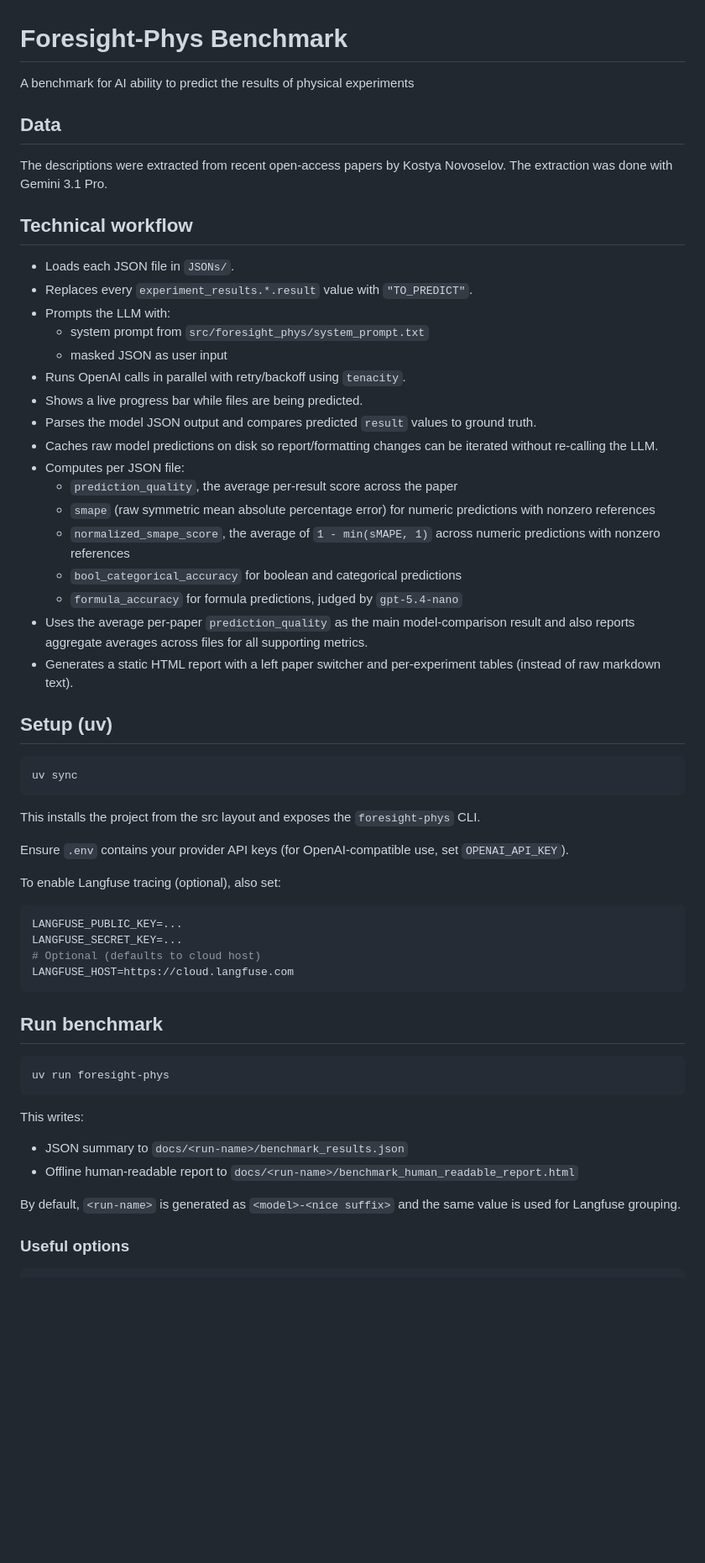
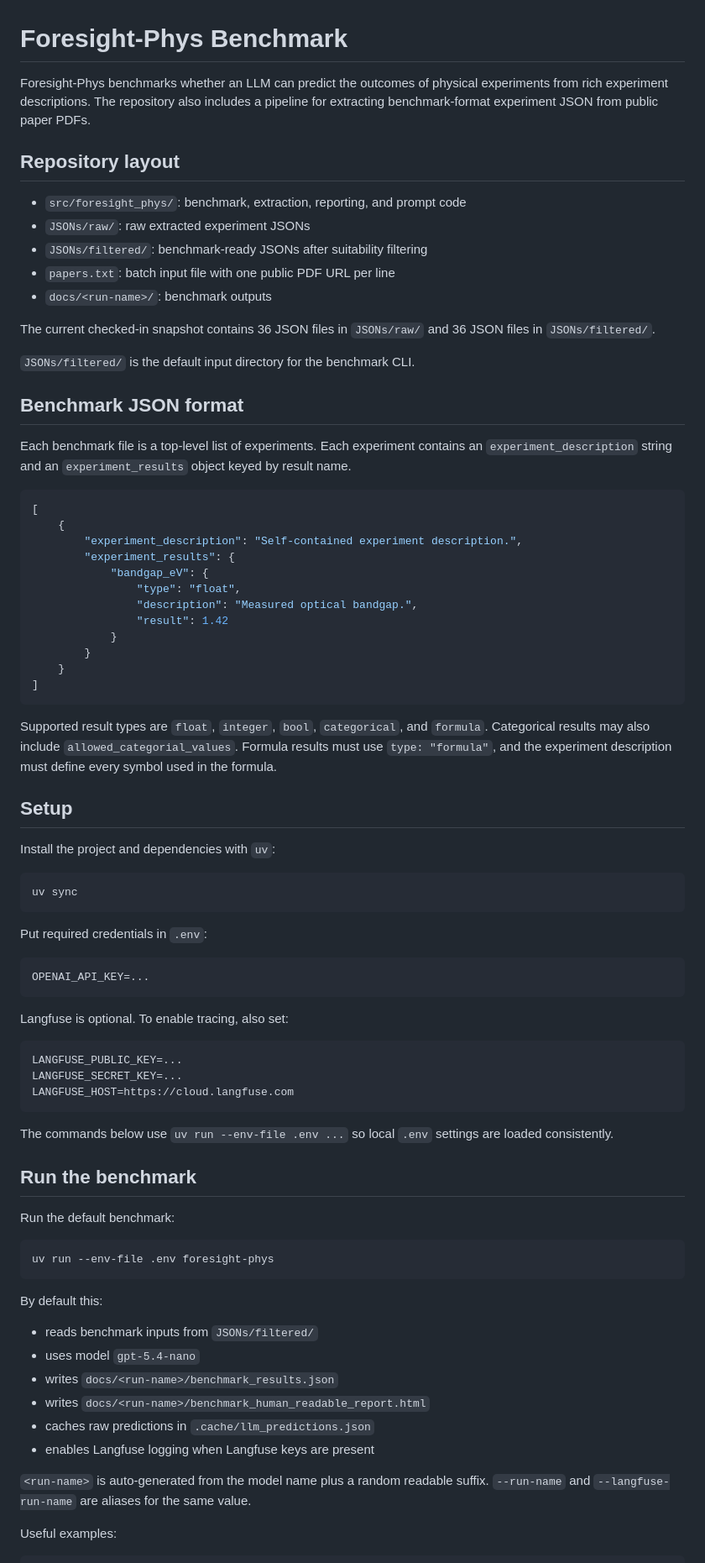
Before and after one commit to kazeevn/Foresight-Phys, a Markdown page: README.md, the part around one of its changes. Shown at 84% size. Drawn GitHub-style; blank space fills up the shorter version.

````diff
--- a/README.md
+++ b/README.md
@@ -1,62 +1,91 @@
 # Foresight-Phys Benchmark
 
-A benchmark for AI ability to predict the results of physical experiments
+Foresight-Phys benchmarks whether an LLM can predict the outcomes of physical
+experiments from rich experiment descriptions. The repository also includes a
+pipeline for extracting benchmark-format experiment JSON from public paper PDFs.
 
-## Data
-The descriptions were extracted from recent open-access papers by Kostya Novoselov. The extraction was done with Gemini 3.1 Pro.
+## Repository layout
+- `src/foresight_phys/`: benchmark, extraction, reporting, and prompt code
+- `JSONs/raw/`: raw extracted experiment JSONs
+- `JSONs/filtered/`: benchmark-ready JSONs after suitability filtering
+- `papers.txt`: batch input file with one public PDF URL per line
+- `docs/<run-name>/`: benchmark outputs
 
-## Technical workflow
+The current checked-in snapshot contains 36 JSON files in `JSONs/raw/` and 36
+JSON files in `JSONs/filtered/`.
 
-- Loads each JSON file in `JSONs/`.
-- Replaces every `experiment_results.*.result` value with `"TO_PREDICT"`.
-- Prompts the LLM with:
-	- system prompt from `src/foresight_phys/system_prompt.txt`
-	- masked JSON as user input
-- Runs OpenAI calls in parallel with retry/backoff using `tenacity`.
-- Shows a live progress bar while files are being predicted.
-- Parses the model JSON output and compares predicted `result` values to ground truth.
-- Caches raw model predictions on disk so report/formatting changes can be iterated without re-calling the LLM.
-- Computes per JSON file:
-	- `prediction_quality`, the average per-result score across the paper
-	- `smape` (raw symmetric mean absolute percentage error) for numeric predictions with nonzero references
-	- `normalized_smape_score`, the average of `1 - min(sMAPE, 1)` across numeric predictions with nonzero references
-	- `bool_categorical_accuracy` for boolean and categorical predictions
-	- `formula_accuracy` for formula predictions, judged by `gpt-5.4-nano`
-- Uses the average per-paper `prediction_quality` as the main model-comparison result and also reports aggregate averages across files for all supporting metrics.
-- Generates a static HTML report with a left paper switcher and per-experiment tables (instead of raw markdown text).
+`JSONs/filtered/` is the default input directory for the benchmark CLI.
 
-## Setup (uv)
+## Benchmark JSON format
+Each benchmark file is a top-level list of experiments. Each experiment contains
+an `experiment_description` string and an `experiment_results` object keyed by
+result name.
+
+```json
+[
+	{
+		"experiment_description": "Self-contained experiment description.",
+		"experiment_results": {
+			"bandgap_eV": {
+				"type": "float",
+				"description": "Measured optical bandgap.",
+				"result": 1.42
+			}
+		}
+	}
+]
+```
+
+Supported result types are `float`, `integer`, `bool`, `categorical`, and
+`formula`. Categorical results may also include `allowed_categorial_values`.
+Formula results must use `type: "formula"`, and the experiment description
+must define every symbol used in the formula.
+
+## Setup
+
+Install the project and dependencies with `uv`:
 
 ```bash
 uv sync
 ```
 
-This installs the project from the src layout and exposes the `foresight-phys` CLI.
+Put required credentials in `.env`:
 
-Ensure `.env` contains your provider API keys (for OpenAI-compatible use, set `OPENAI_API_KEY`).
+```bash
+OPENAI_API_KEY=...
+```
 
-To enable Langfuse tracing (optional), also set:
+Langfuse is optional. To enable tracing, also set:
 
 ```bash
 LANGFUSE_PUBLIC_KEY=...
 LANGFUSE_SECRET_KEY=...
-# Optional (defaults to cloud host)
 LANGFUSE_HOST=https://cloud.langfuse.com
 ```
 
-## Run benchmark
+The commands below use `uv run --env-file .env ...` so local `.env` settings
+are loaded consistently.
+
+## Run the benchmark
+
+Run the default benchmark:
 
 ```bash
-uv run foresight-phys
+uv run --env-file .env foresight-phys
 ```
 
-This writes:
+By default this:
 
-- JSON summary to `docs/<run-name>/benchmark_results.json`
-- Offline human-readable report to `docs/<run-name>/benchmark_human_readable_report.html`
+- reads benchmark inputs from `JSONs/filtered/`
+- uses model `gpt-5.4-nano`
+- writes `docs/<run-name>/benchmark_results.json`
+- writes `docs/<run-name>/benchmark_human_readable_report.html`
+- caches raw predictions in `.cache/llm_predictions.json`
+- enables Langfuse logging when Langfuse keys are present
 
-By default, `<run-name>` is generated as `<model>-<nice suffix>` and the same value is used for Langfuse grouping.
+`<run-name>` is auto-generated from the model name plus a random readable suffix.
+`--run-name` and `--langfuse-run-name` are aliases for the same value.
 
-### Useful options
+Useful examples:
 
 ```bash
````
Also changed, not shown: other parts of README.md (+121 -66 lines).
